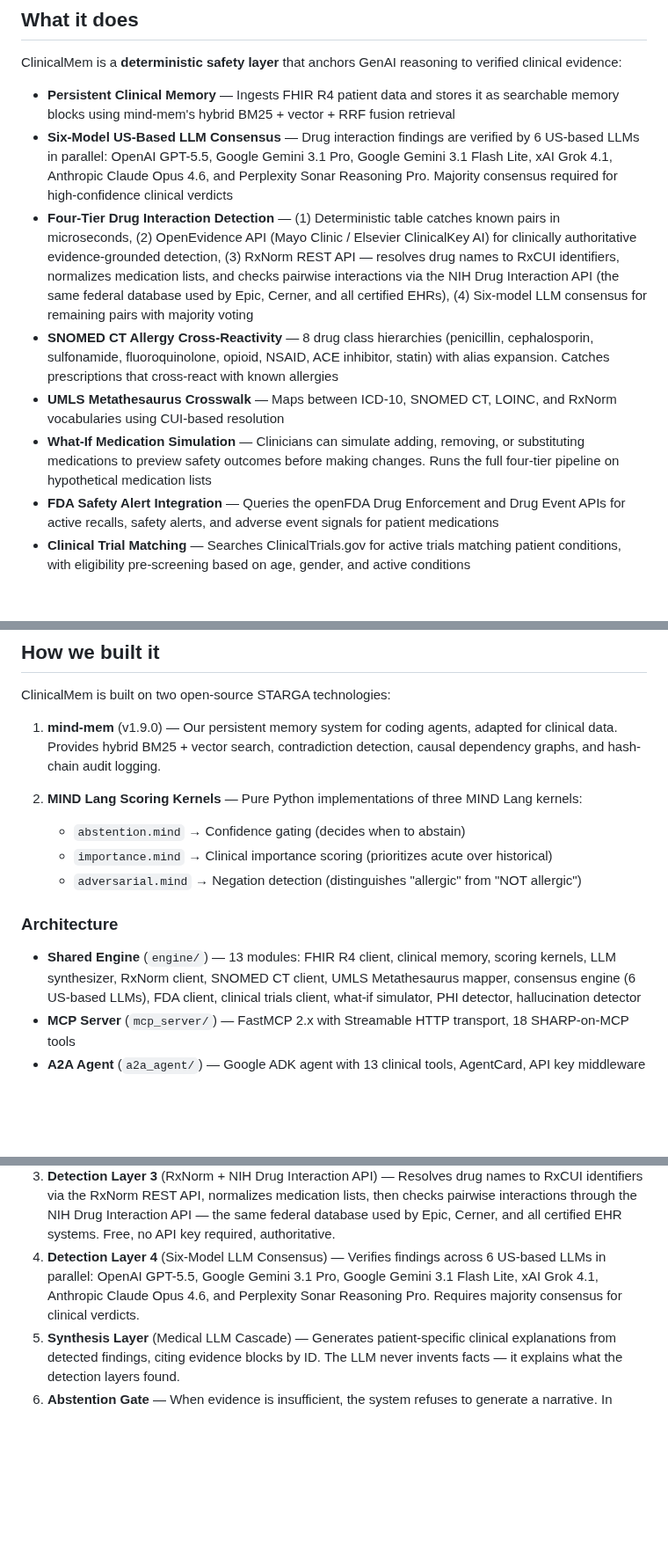
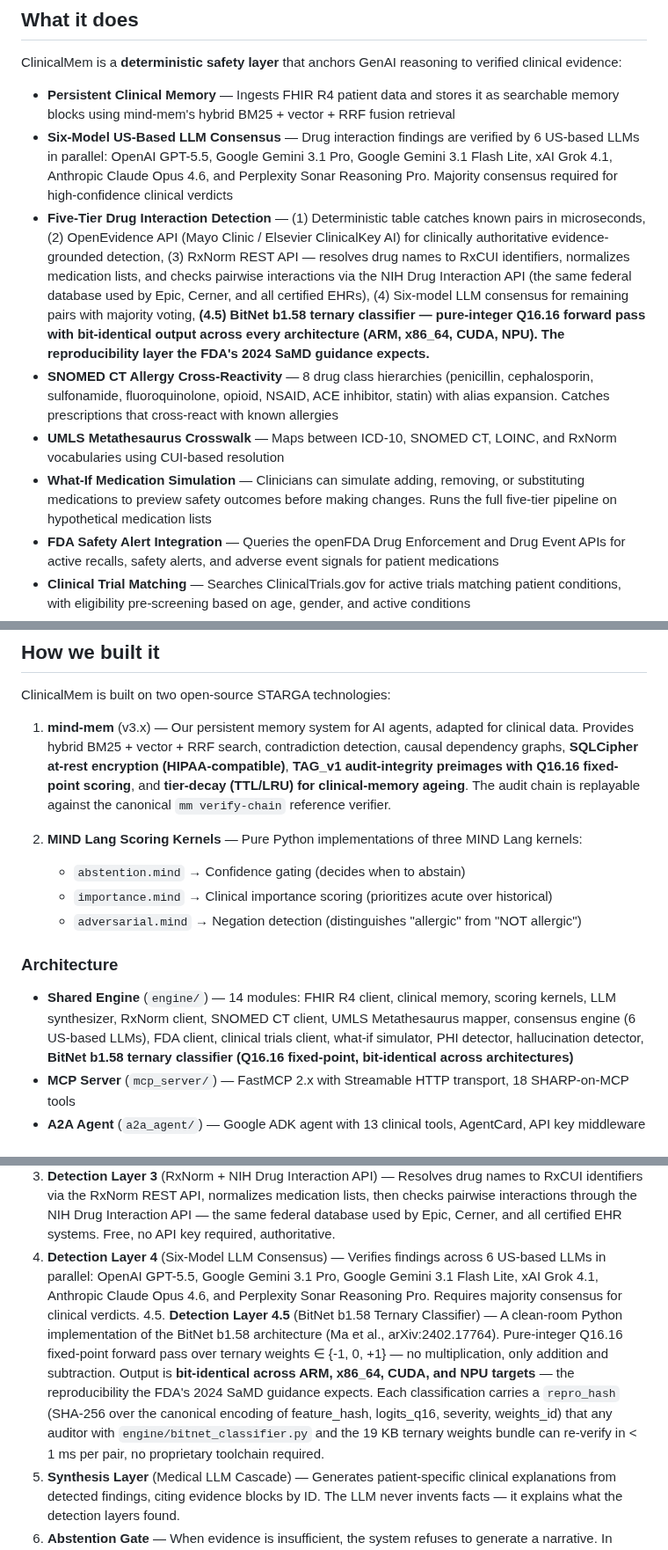
Before and after one commit to star-ga/clinicalmem, a Markdown page: DEVPOST.md, 3 parts joined by grey strips. Shown at 88% size. Rendered like a GitHub page; blank space fills up the shorter version.

```diff
--- a/DEVPOST.md
+++ b/DEVPOST.md
@@ -10,10 +10,10 @@ ClinicalMem is a **deterministic safety layer** that anchors GenAI reasoning to
 
 - **Persistent Clinical Memory** — Ingests FHIR R4 patient data and stores it as searchable memory blocks using mind-mem's hybrid BM25 + vector + RRF fusion retrieval
 - **Six-Model US-Based LLM Consensus** — Drug interaction findings are verified by 6 US-based LLMs in parallel: OpenAI GPT-5.5, Google Gemini 3.1 Pro, Google Gemini 3.1 Flash Lite, xAI Grok 4.1, Anthropic Claude Opus 4.6, and Perplexity Sonar Reasoning Pro. Majority consensus required for high-confidence clinical verdicts
-- **Four-Tier Drug Interaction Detection** — (1) Deterministic table catches known pairs in microseconds, (2) OpenEvidence API (Mayo Clinic / Elsevier ClinicalKey AI) for clinically authoritative evidence-grounded detection, (3) RxNorm REST API — resolves drug names to RxCUI identifiers, normalizes medication lists, and checks pairwise interactions via the NIH Drug Interaction API (the same federal database used by Epic, Cerner, and all certified EHRs), (4) Six-model LLM consensus for remaining pairs with majority voting
+- **Five-Tier Drug Interaction Detection** — (1) Deterministic table catches known pairs in microseconds, (2) OpenEvidence API (Mayo Clinic / Elsevier ClinicalKey AI) for clinically authoritative evidence-grounded detection, (3) RxNorm REST API — resolves drug names to RxCUI identifiers, normalizes medication lists, and checks pairwise interactions via the NIH Drug Interaction API (the same federal database used by Epic, Cerner, and all certified EHRs), (4) Six-model LLM consensus for remaining pairs with majority voting, **(4.5) BitNet b1.58 ternary classifier — pure-integer Q16.16 forward pass with bit-identical output across every architecture (ARM, x86_64, CUDA, NPU). The reproducibility layer the FDA's 2024 SaMD guidance expects.**
 - **SNOMED CT Allergy Cross-Reactivity** — 8 drug class hierarchies (penicillin, cephalosporin, sulfonamide, fluoroquinolone, opioid, NSAID, ACE inhibitor, statin) with alias expansion. Catches prescriptions that cross-react with known allergies
 - **UMLS Metathesaurus Crosswalk** — Maps between ICD-10, SNOMED CT, LOINC, and RxNorm vocabularies using CUI-based resolution
-- **What-If Medication Simulation** — Clinicians can simulate adding, removing, or substituting medications to preview safety outcomes before making changes. Runs the full four-tier pipeline on hypothetical medication lists
+- **What-If Medication Simulation** — Clinicians can simulate adding, removing, or substituting medications to preview safety outcomes before making changes. Runs the full five-tier pipeline on hypothetical medication lists
 - **FDA Safety Alert Integration** — Queries the openFDA Drug Enforcement and Drug Event APIs for active recalls, safety alerts, and adverse event signals for patient medications
 - **Clinical Trial Matching** — Searches ClinicalTrials.gov for active trials matching patient conditions, with eligibility pre-screening based on age, gender, and active conditions
 - **PHI Detection Guard** — Scans free-text clinical notes for Protected Health Information (SSN, MRN, phone, email, dates of birth, addresses) before storage, preventing accidental PHI leakage into the memory layer
@@ -35,7 +35,7 @@ Sarah is a 67-year-old with Type 2 Diabetes, Hypertension, CKD Stage 3b, and Atr
 
 ClinicalMem is built on two open-source STARGA technologies:
 
-1. **mind-mem** (v1.9.0) — Our persistent memory system for coding agents, adapted for clinical data. Provides hybrid BM25 + vector search, contradiction detection, causal dependency graphs, and hash-chain audit logging.
+1. **mind-mem** (v3.x) — Our persistent memory system for AI agents, adapted for clinical data. Provides hybrid BM25 + vector + RRF search, contradiction detection, causal dependency graphs, **SQLCipher at-rest encryption (HIPAA-compatible)**, **TAG_v1 audit-integrity preimages with Q16.16 fixed-point scoring**, and **tier-decay (TTL/LRU) for clinical-memory ageing**. The audit chain is replayable against the canonical `mm verify-chain` reference verifier.
 
 2. **MIND Lang Scoring Kernels** — Pure Python implementations of three MIND Lang kernels:
    - `abstention.mind` → Confidence gating (decides when to abstain)
@@ -44,7 +44,7 @@ ClinicalMem is built on two open-source STARGA technologies:
 
 ### Architecture
 
-- **Shared Engine** (`engine/`) — 13 modules: FHIR R4 client, clinical memory, scoring kernels, LLM synthesizer, RxNorm client, SNOMED CT client, UMLS Metathesaurus mapper, consensus engine (6 US-based LLMs), FDA client, clinical trials client, what-if simulator, PHI detector, hallucination detector
+- **Shared Engine** (`engine/`) — 14 modules: FHIR R4 client, clinical memory, scoring kernels, LLM synthesizer, RxNorm client, SNOMED CT client, UMLS Metathesaurus mapper, consensus engine (6 US-based LLMs), FDA client, clinical trials client, what-if simulator, PHI detector, hallucination detector, **BitNet b1.58 ternary classifier (Q16.16 fixed-point, bit-identical across architectures)**
 - **MCP Server** (`mcp_server/`) — FastMCP 2.x with Streamable HTTP transport, 18 SHARP-on-MCP tools
 - **A2A Agent** (`a2a_agent/`) — Google ADK agent with 13 clinical tools, AgentCard, API key middleware
 
@@ -56,6 +56,7 @@ ClinicalMem uses a six-layer architecture that makes AI safe for healthcare:
 2. **Detection Layer 2** (OpenEvidence API) — For medication pairs not in the deterministic table, ClinicalMem queries OpenEvidence — the same medical AI engine powering Elsevier's ClinicalKey AI, developed with Mayo Clinic.
 3. **Detection Layer 3** (RxNorm + NIH Drug Interaction API) — Resolves drug names to RxCUI identifiers via the RxNorm REST API, normalizes medication lists, then checks pairwise interactions through the NIH Drug Interaction API — the same federal database used by Epic, Cerner, and all certified EHR systems. Free, no API key required, authoritative.
 4. **Detection Layer 4** (Six-Model LLM Consensus) — Verifies findings across 6 US-based LLMs in parallel: OpenAI GPT-5.5, Google Gemini 3.1 Pro, Google Gemini 3.1 Flash Lite, xAI Grok 4.1, Anthropic Claude Opus 4.6, and Perplexity Sonar Reasoning Pro. Requires majority consensus for clinical verdicts.
+4.5. **Detection Layer 4.5** (BitNet b1.58 Ternary Classifier) — A clean-room Python implementation of the BitNet b1.58 architecture (Ma et al., arXiv:2402.17764). Pure-integer Q16.16 fixed-point forward pass over ternary weights ∈ {-1, 0, +1} — no multiplication, only addition and subtraction. Output is **bit-identical across ARM, x86_64, CUDA, and NPU targets** — the reproducibility the FDA's 2024 SaMD guidance expects. Each classification carries a `repro_hash` (SHA-256 over the canonical encoding of feature_hash, logits_q16, severity, weights_id) that any auditor with `engine/bitnet_classifier.py` and the 19 KB ternary weights bundle can re-verify in &lt; 1 ms per pair, no proprietary toolchain required.
 5. **Synthesis Layer** (Medical LLM Cascade) — Generates patient-specific clinical explanations from detected findings, citing evidence blocks by ID. The LLM never invents facts — it explains what the detection layers found.
 6. **Abstention Gate** — When evidence is insufficient, the system refuses to generate a narrative. In healthcare, "I don't know" saves lives.
 
```
Also changed, not shown: README.md (+6 -3 lines).
